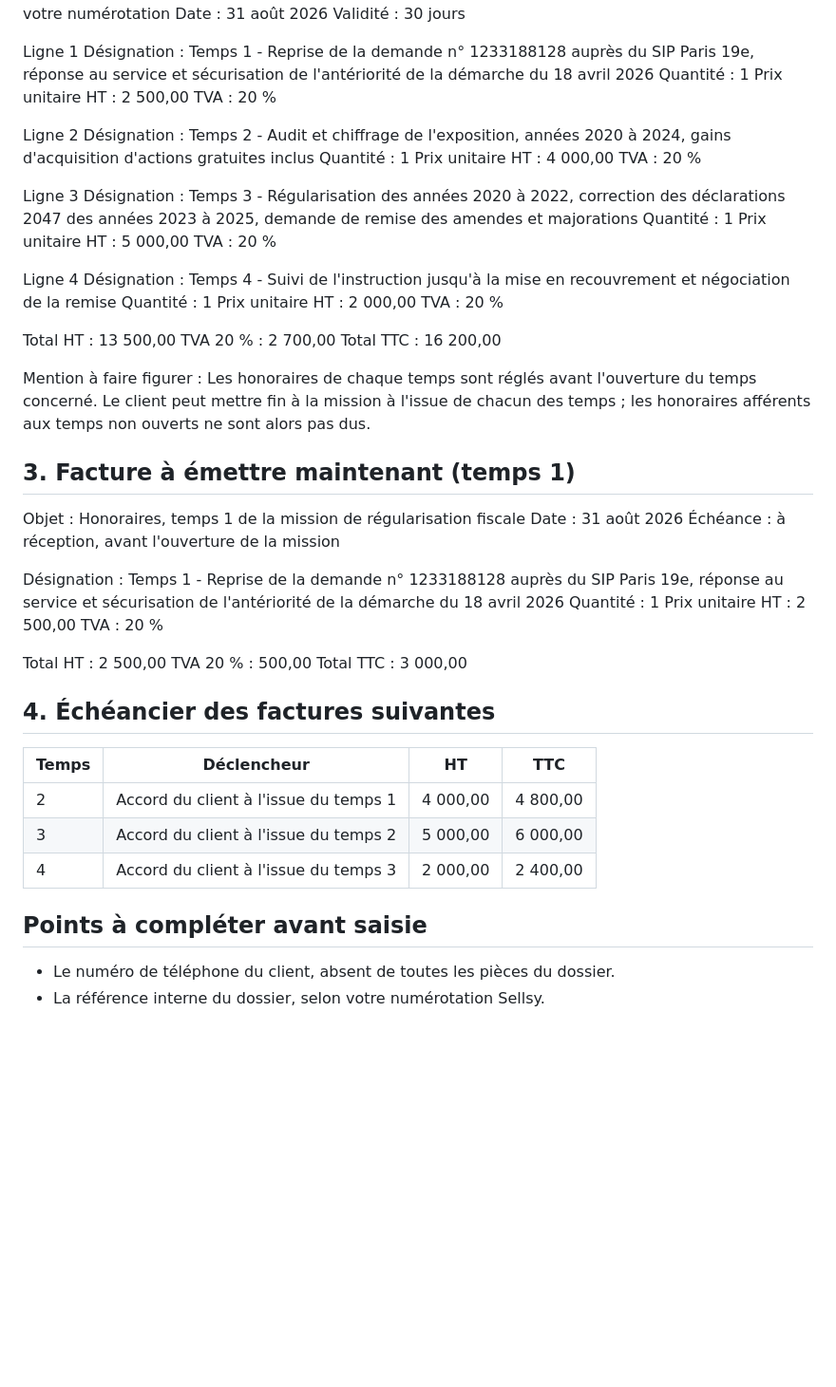
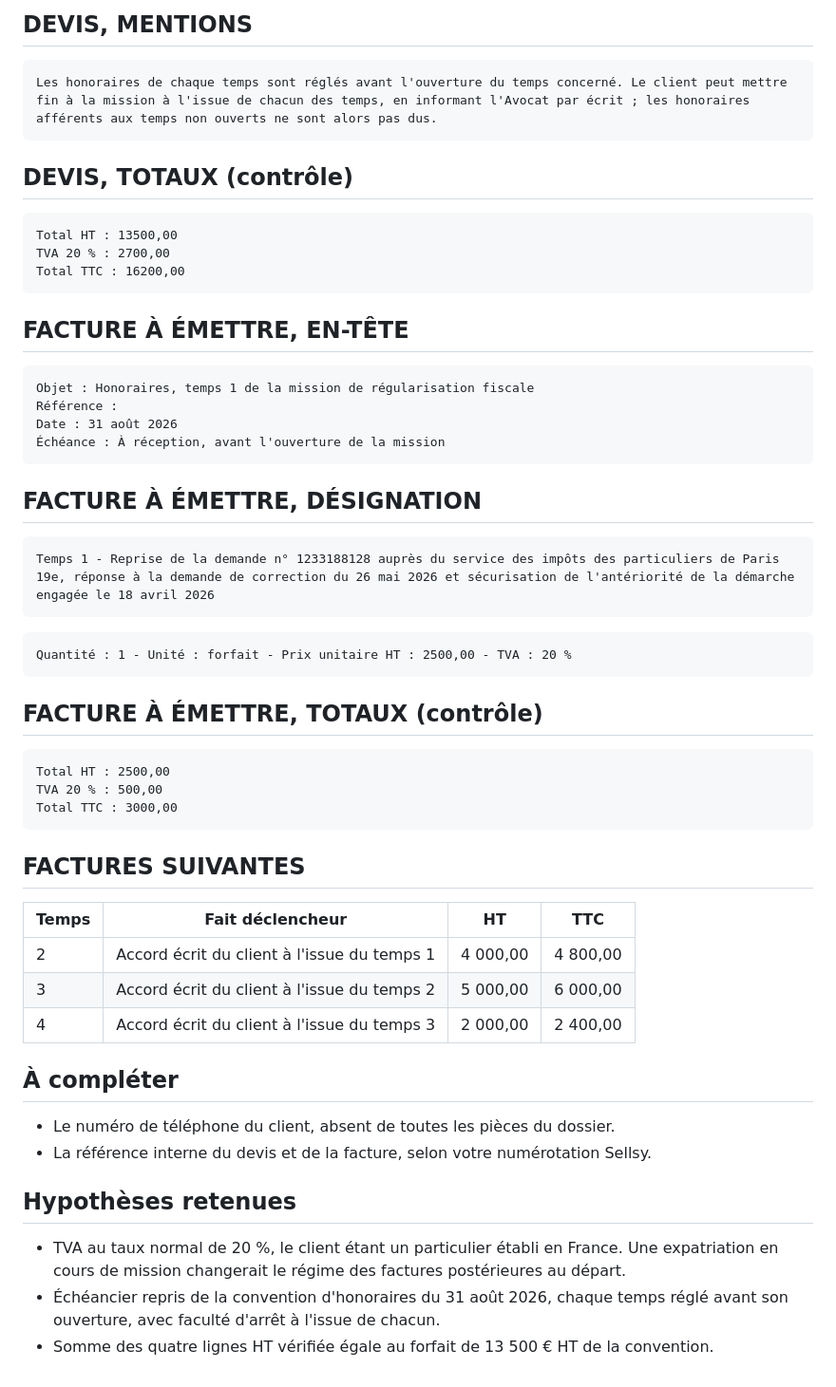
Before and after one commit to FOUAIRY357/git-clone-https-github.com-JonathanB555-bensaidavocats, a Markdown page: livrables/Clayton ANDERSON/fiche-sellsy.md, the part around one of its changes. Shown at 95% size. Rendered like a GitHub page; blank space fills up the shorter version.

Commit message:
Créer le skill fiche-sellsy et régénérer la fiche Anderson à son format
Saisie Sellsy livrée en blocs copier-coller rubrique par rubrique, avec un
bloc dédié par champ de texte long. Couvre la fiche client particulier ou
société, le devis, la facture et l'échéancier. Règles de TVA selon le lieu
d'établissement du preneur, échéancier repris de la convention, et champs
inconnus signalés hors des blocs plutôt qu'inventés.

Co-Authored-By: Claude Opus 5 <noreply@anthropic.com>
Claude-Session: https://claude.ai/code/session_01GXKRxF6MiZSFHhWDRWTjz5

````diff
--- a/livrables/Clayton ANDERSON/fiche-sellsy.md
+++ b/livrables/Clayton ANDERSON/fiche-sellsy.md
@@ -28,59 +68,53 @@ Référence : à définir selon votre numérotation
+## DEVIS, MENTIONS
+```
+Les honoraires de chaque temps sont réglés avant l'ouverture du temps concerné. Le client peut mettre fin à la mission à l'issue de chacun des temps, en informant l'Avocat par écrit ; les honoraires afférents aux temps non ouverts ne sont alors pas dus.
+```
+
+## DEVIS, TOTAUX (contrôle)
+```
+Total HT : 13500,00
+TVA 20 % : 2700,00
+Total TTC : 16200,00
+```
+
+## FACTURE À ÉMETTRE, EN-TÊTE
+```
+Objet : Honoraires, temps 1 de la mission de régularisation fiscale
+Référence :
 Date : 31 août 2026
-Validité : 30 jours
+Échéance : À réception, avant l'ouverture de la mission
+```
 
-Ligne 1
-Désignation : Temps 1 - Reprise de la demande n° 1233188128 auprès du SIP Paris 19e, réponse au service et sécurisation de l'antériorité de la démarche du 18 avril 2026
-Quantité : 1
-Prix unitaire HT : 2 500,00
-TVA : 20 %
+## FACTURE À ÉMETTRE, DÉSIGNATION
+```
+Temps 1 - Reprise de la demande n° 1233188128 auprès du service des impôts des particuliers de Paris 19e, réponse à la demande de correction du 26 mai 2026 et sécurisation de l'antériorité de la démarche engagée le 18 avril 2026
+```
+```
+Quantité : 1 - Unité : forfait - Prix unitaire HT : 2500,00 - TVA : 20 %
+```
 
-Ligne 2
-Désignation : Temps 2 - Audit et chiffrage de l'exposition, années 2020 à 2024, gains d'acquisition d'actions gratuites inclus
-Quantité : 1
-Prix unitaire HT : 4 000,00
-TVA : 20 %
+## FACTURE À ÉMETTRE, TOTAUX (contrôle)
+```
+Total HT : 2500,00
+TVA 20 % : 500,00
+Total TTC : 3000,00
+```
 
-Ligne 3
-Désignation : Temps 3 - Régularisation des années 2020 à 2022, correction des déclarations 2047 des années 2023 à 2025, demande de remise des amendes et majorations
-Quantité : 1
-Prix unitaire HT : 5 000,00
-TVA : 20 %
+## FACTURES SUIVANTES
 
-Ligne 4
-Désignation : Temps 4 - Suivi de l'instruction jusqu'à la mise en recouvrement et négociation de la remise
-Quantité : 1
-Prix unitaire HT : 2 000,00
-TVA : 20 %
+| Temps | Fait déclencheur | HT | TTC |
+|-------|------------------|-----|-----|
+| 2 | Accord écrit du client à l'issue du temps 1 | 4 000,00 | 4 800,00 |
+| 3 | Accord écrit du client à l'issue du temps 2 | 5 000,00 | 6 000,00 |
+| 4 | Accord écrit du client à l'issue du temps 3 | 2 000,00 | 2 400,00 |
 
-Total HT : 13 500,00
-TVA 20 % : 2 700,00
-Total TTC : 16 200,00
+## À compléter
+- Le numéro de téléphone du client, absent de toutes les pièces du dossier.
+- La référence interne du devis et de la facture, selon votre numérotation Sellsy.
 
-Mention à faire figurer : Les honoraires de chaque temps sont réglés avant l'ouverture du temps concerné. Le client peut mettre fin à la mission à l'issue de chacun des temps ; les honoraires afférents aux temps non ouverts ne sont alors pas dus.
-
-## 3. Facture à émettre maintenant (temps 1)
-
-Objet : Honoraires, temps 1 de la mission de régularisation fiscale
-Date : 31 août 2026
-Échéance : à réception, avant l'ouverture de la mission
-
-Désignation : Temps 1 - Reprise de la demande n° 1233188128 auprès du SIP Paris 19e, réponse au service et sécurisation de l'antériorité de la démarche du 18 avril 2026
-Quantité : 1
-Prix unitaire HT : 2 500,00
-TVA : 20 %
-
-Total HT : 2 500,00
-TVA 20 % : 500,00
-Total TTC : 3 000,00
-
-## 4. Échéancier des factures suivantes
-
-| Temps | Déclencheur | HT | TTC |
-|-------|-------------|-----|-----|
-| 2 | Accord du client à l'issue du temps 1 | 4 000,00 | 4 800,00 |
-| 3 | Accord du client à l'issue du temps 2 | 5 000,00 | 6 000,00 |
-| 4 | Accord du client à l'issue du temps 3 | 2 000,00 | 2 400,00 |
-
-## Points à compléter avant saisie
-- Le numéro de téléphone du client, absent de toutes les pièces du dossier.
-- La référence interne du dossier, selon votre numérotation Sellsy.
+## Hypothèses retenues
+- TVA au taux normal de 20 %, le client étant un particulier établi en France. Une expatriation
+  en cours de mission changerait le régime des factures postérieures au départ.
+- Échéancier repris de la convention d'honoraires du 31 août 2026, chaque temps réglé avant son
+  ouverture, avec faculté d'arrêt à l'issue de chacun.
+- Somme des quatre lignes HT vérifiée égale au forfait de 13 500 € HT de la convention.
````
Also changed, not shown: other parts of livrables/Clayton ANDERSON/fiche-sellsy.md (+49 -9 lines), 2 other files.
